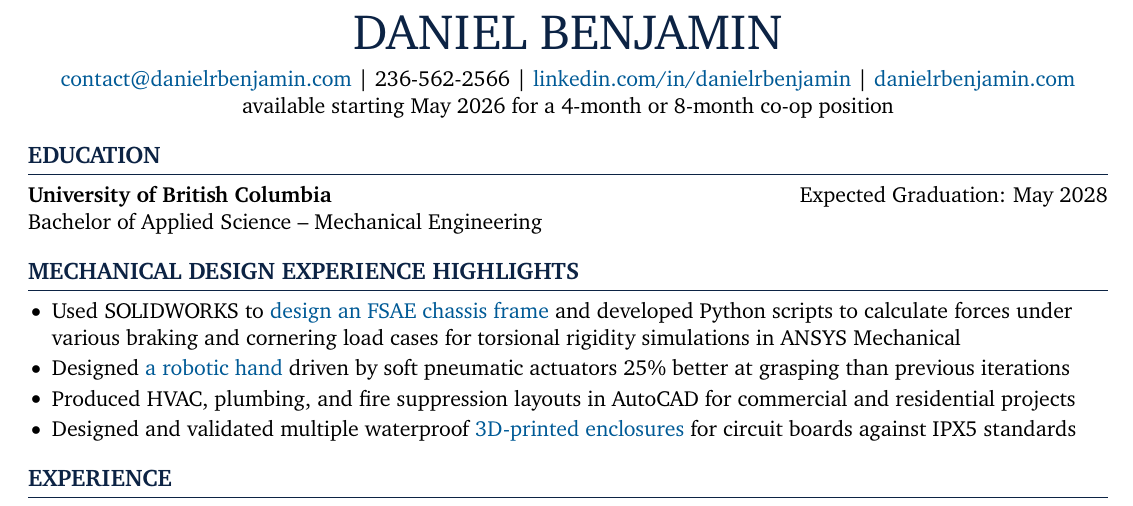
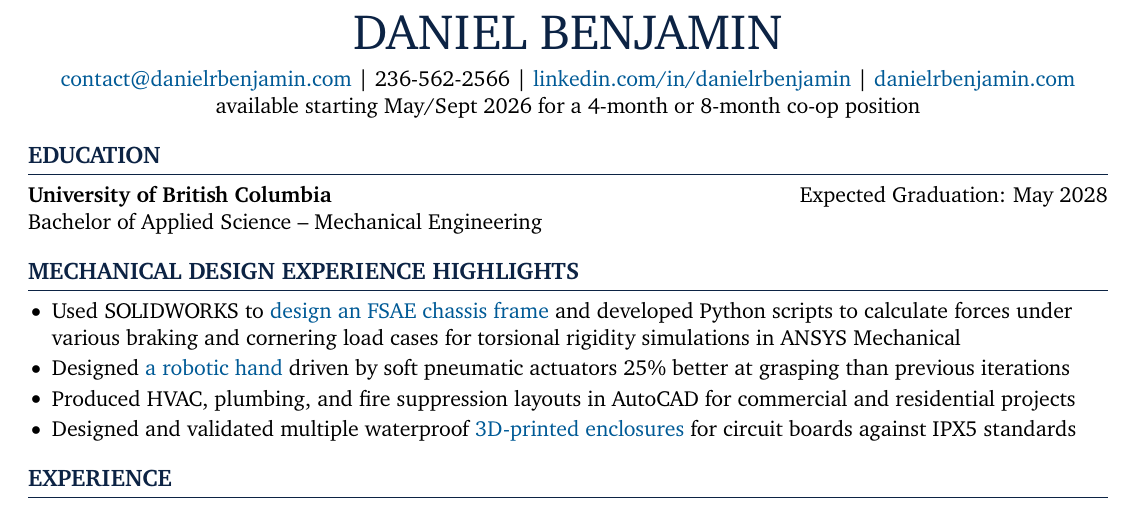
Before and after one commit to danielrbenjamin/resume, a LaTeX CV (tesla_format/Daniel_Benjamin_Resume.tex): part of the page, cut so that both start at the same text. Compiled offline with pdfLaTeX.

Commit message:
edited availability

```diff
--- a/tesla_format/Daniel_Benjamin_Resume.tex
+++ b/tesla_format/Daniel_Benjamin_Resume.tex
@@ -51,7 +51,7 @@ pdfinfo={
 \centerline{\href{mailto:contact@danielrbenjamin.com}{contact@danielrbenjamin.com} | 236-562-2566 | \href{https://www.linkedin.com/in/danielrbenjamin}{linkedin.com/in/danielrbenjamin} | \href{https://www.danielrbenjamin.com/}{danielrbenjamin.com}}
 
 % availability
-\centerline{available starting May 2026 for a 4-month or 8-month co-op position}
+\centerline{available starting May/Sept 2026 for a 4-month or 8-month co-op position}
 
 \vspace{-6.5pt}
 
```
Also changed, not shown: tesla_format/Daniel_Benjamin_Resume.pdf, 3 other files.
